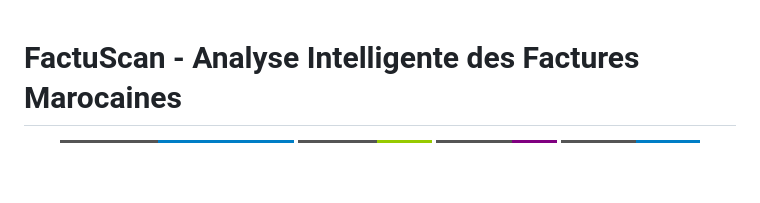
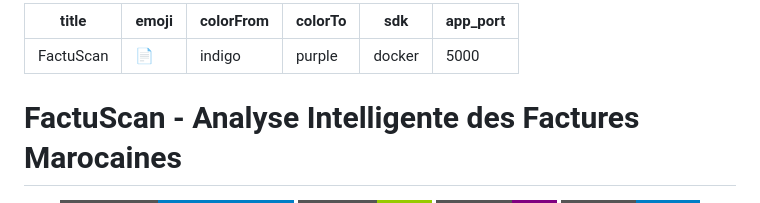
Before and after one commit to douaa-masouab/FactuScan, a Markdown page: README.md, the part around the change. GitHub-like rendering; badges without logos; blank space fills up the shorter version.

Commit message:
fix: ajout des métadonnées README pour HuggingFace Spaces

```diff
--- a/README.md
+++ b/README.md
@@ -1,3 +1,11 @@
+---
+title: FactuScan
+emoji: 📄
+colorFrom: indigo
+colorTo: purple
+sdk: docker
+app_port: 5000
+---
 # FactuScan - Analyse Intelligente des Factures Marocaines
 
 <div align="center">
```
